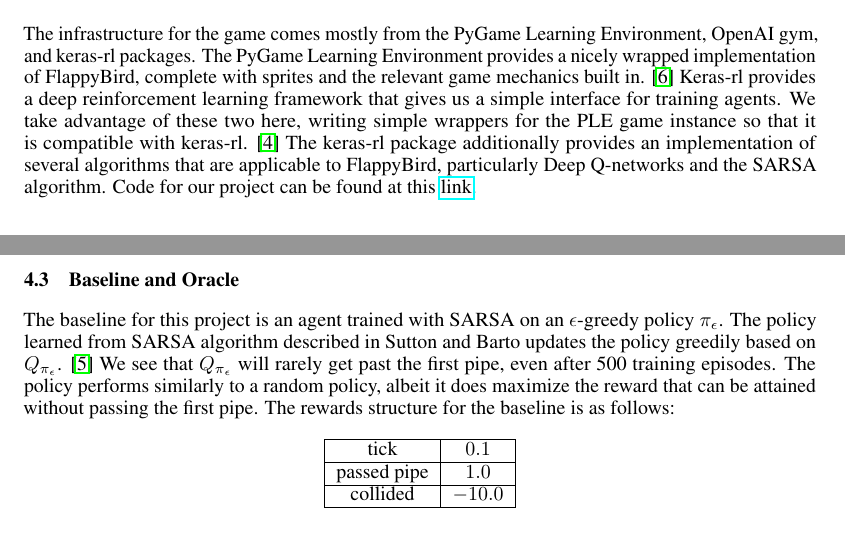
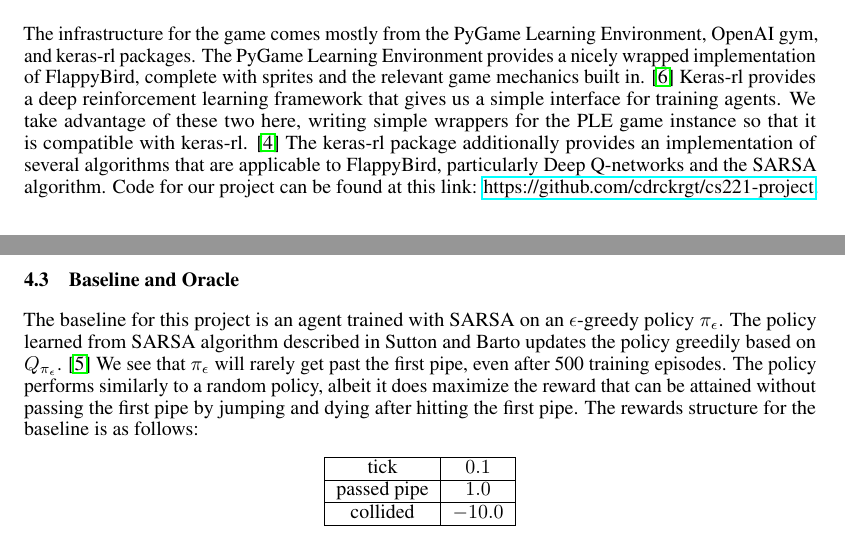
Before and after one commit to cdrckrgt/cs221-project, a LaTeX paper (writeup/proposal.tex): two parts of pages 2 and 3 of 3, joined at a grey line, cut so that both start at the same text. Compiled offline with pdfLaTeX.

Commit message:
small update to Q_pi description

```diff
--- a/writeup/proposal.tex
+++ b/writeup/proposal.tex
@@ -122,13 +122,13 @@ The PyGame Learning Environment provides a nicely wrapped implementation of Flap
 Keras-rl provides a deep reinforcement learning framework that gives us a simple interface for training agents.
 We take advantage of these two here, writing simple wrappers for the PLE game instance so that it is compatible with keras-rl. \cite{kerasrl}
 The keras-rl package additionally provides an implementation of several algorithms that are applicable to FlappyBird, particularly Deep Q-networks and the SARSA algorithm.
-Code for our project can be found at this \href{https://github.com/cdrckrgt/cs221-project} {link}.
+Code for our project can be found at this link: \href{https://github.com/cdrckrgt/cs221-project} {https://github.com/cdrckrgt/cs221-project}.
 
 \subsection{Baseline and Oracle}
 The baseline for this project is an agent trained with SARSA on an $\epsilon$-greedy policy $\pi_{\epsilon}$.
 The policy learned from SARSA algorithm described in Sutton and Barto updates the policy greedily based on $Q_{\pi_{\epsilon}}$. \cite{rl}
-We see that $Q_{\pi_{\epsilon}}$ will rarely get past the first pipe, even after 500 training episodes.
-The policy performs similarly to a random policy, albeit it does maximize the reward that can be attained without passing the first pipe.
+We see that $\pi_{\epsilon}$ will rarely get past the first pipe, even after 500 training episodes.
+The policy performs similarly to a random policy, albeit it does maximize the reward that can be attained without passing the first pipe by jumping and dying after hitting the first pipe.
 The rewards structure for the baseline is as follows:
 \begin{center}
 \begin{tabular} { | c | c | }
```
Also changed, not shown: writeup/proposal.pdf, 1 other file.
